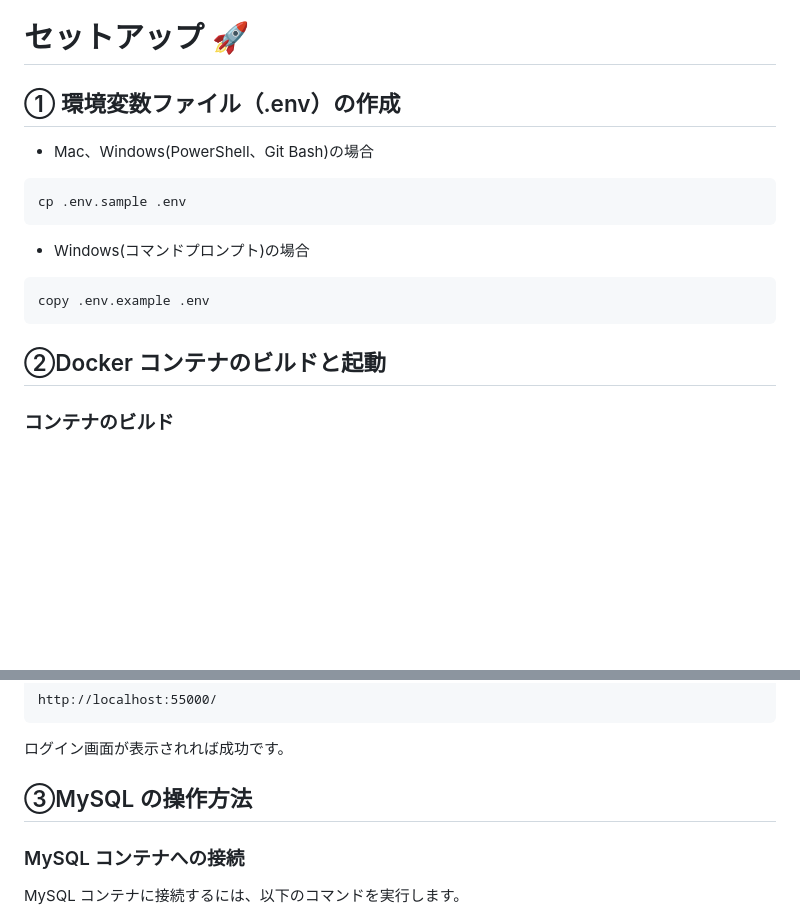
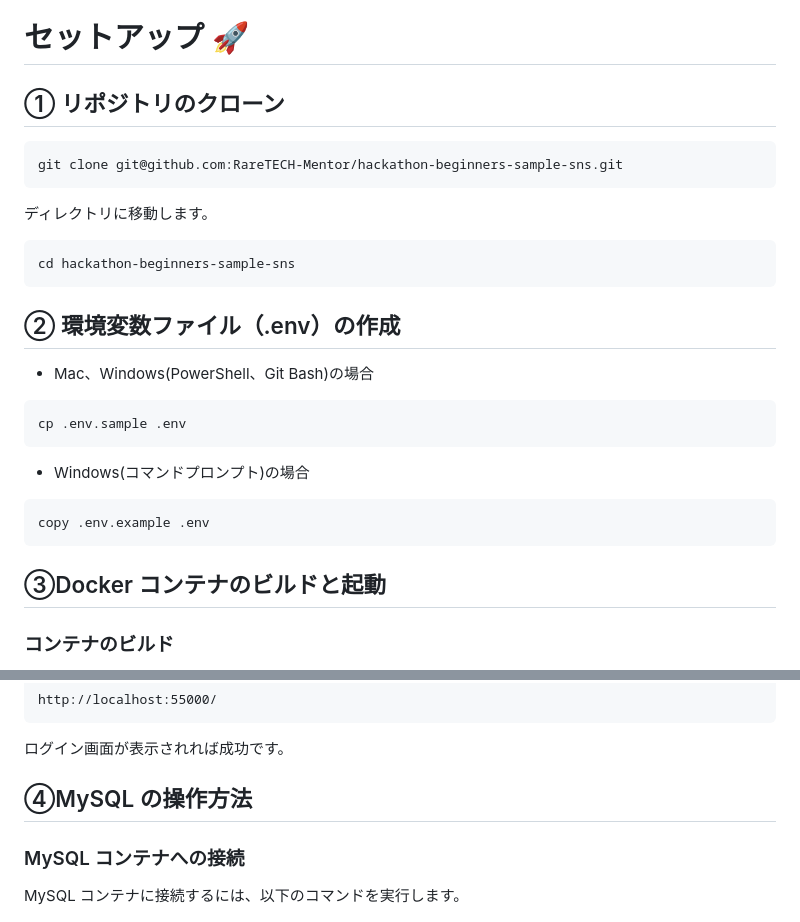
Before and after one commit to RareTECH-Mentor/hackathon-beginners-sample-sns, a Markdown page: README.md, 2 parts joined by grey strips. GitHub-like rendering; blank space fills up the shorter version.

````diff
--- a/README.md
+++ b/README.md
@@ -1,6 +1,18 @@
 # セットアップ 🚀
 
-## ① 環境変数ファイル（.env）の作成
+## ① リポジトリのクローン
+
+```
+git clone git@github.com:RareTECH-Mentor/hackathon-beginners-sample-sns.git
+```
+
+ディレクトリに移動します。
+
+```
+cd hackathon-beginners-sample-sns
+```
+
+## ② 環境変数ファイル（.env）の作成
 
 - Mac、Windows(PowerShell、Git Bash)の場合
 
@@ -14,7 +26,7 @@ cp .env.sample .env
 copy .env.example .env
 ```
 
-## ②Docker コンテナのビルドと起動
+## ③Docker コンテナのビルドと起動
 
 ### コンテナのビルド
 
@@ -52,7 +64,7 @@ http://localhost:55000/
 
 ログイン画面が表示されれば成功です。
 
-## ③MySQL の操作方法
+## ④MySQL の操作方法
 
 ### MySQL コンテナへの接続
 
````
